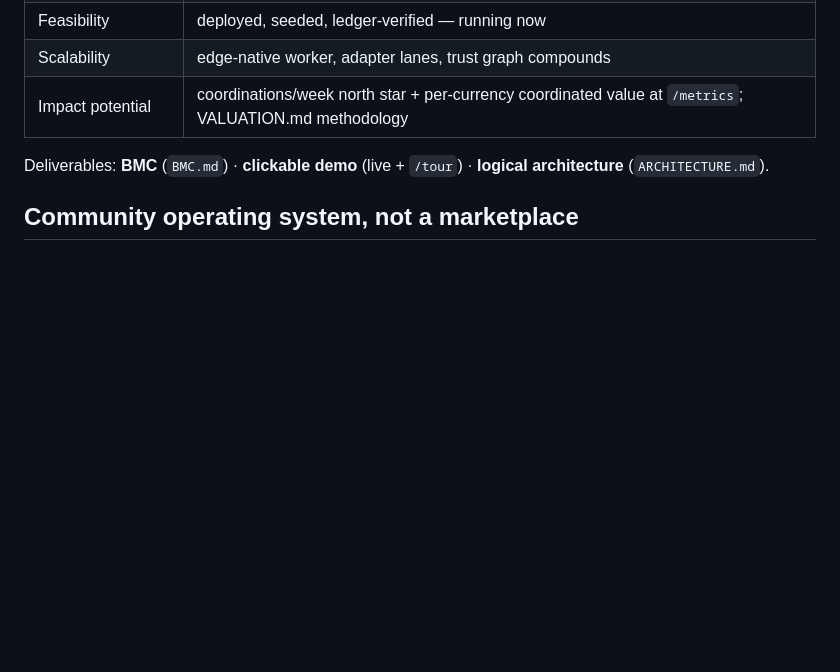
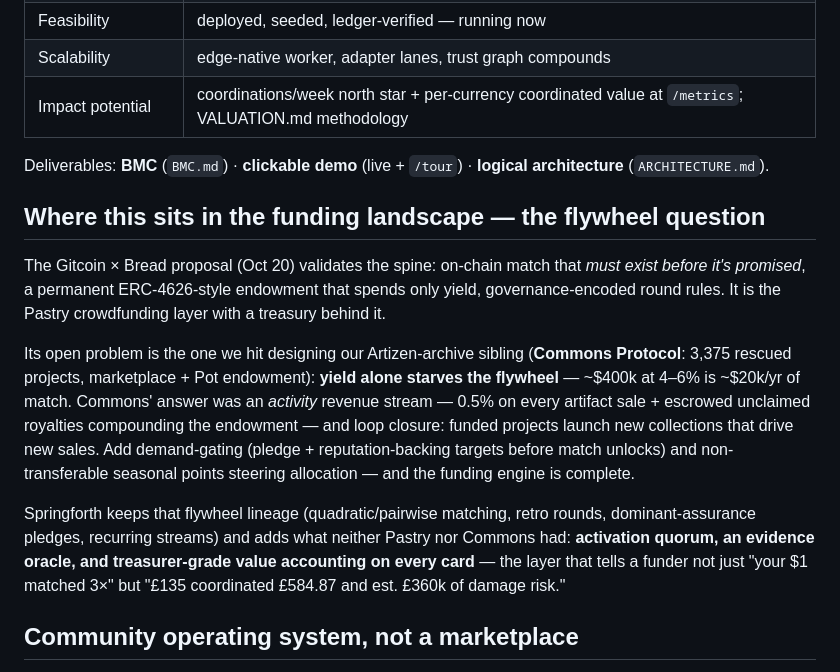
Before and after one commit to TerexitariusStomp/springforth, a Markdown page: docs/hackathon/PITCH.md, the part around the change. Drawn GitHub-style; blank space fills up the shorter version.

Commit message:
Pitch: Gitcoin×Bread landscape section informed by Commons flywheel
Yield-only match starves early rounds — Commons' fix was activity fees +
escrowed royalties feeding the endowment, plus demand-gating and loop
closure (funded projects reseed supply). Position Springforth as the
coordination+evidence+valuation layer neither rail has.

Generated with [Devin](https://devin.ai)

Co-Authored-By: Devin <158243242+devin-ai-integration[bot]@users.noreply.github.com>

```diff
--- a/docs/hackathon/PITCH.md
+++ b/docs/hackathon/PITCH.md
@@ -74,6 +74,30 @@ framing: community currency is already denominated in the local unit (KES).
 Deliverables: **BMC** (`BMC.md`) · **clickable demo** (live + `/tour`) ·
 **logical architecture** (`ARCHITECTURE.md`).
 
+## Where this sits in the funding landscape — the flywheel question
+
+The Gitcoin × Bread proposal (Oct 20) validates the spine: on-chain match
+that *must exist before it's promised*, a permanent ERC-4626-style
+endowment that spends only yield, governance-encoded round rules. It is
+the Pastry crowdfunding layer with a treasury behind it.
+
+Its open problem is the one we hit designing our Artizen-archive sibling
+(**Commons Protocol**: 3,375 rescued projects, marketplace + Pot
+endowment): **yield alone starves the flywheel** — ~$400k at 4–6% is
+~$20k/yr of match. Commons' answer was an *activity* revenue stream —
+0.5% on every artifact sale + escrowed unclaimed royalties compounding
+the endowment — and loop closure: funded projects launch new collections
+that drive new sales. Add demand-gating (pledge + reputation-backing
+targets before match unlocks) and non-transferable seasonal points
+steering allocation — and the funding engine is complete.
+
+Springforth keeps that flywheel lineage (quadratic/pairwise matching,
+retro rounds, dominant-assurance pledges, recurring streams) and adds
+what neither Pastry nor Commons had: **activation quorum, an evidence
+oracle, and treasurer-grade value accounting on every card** — the
+layer that tells a funder not just "your $1 matched 3×" but "£135
+coordinated £584.87 and est. £360k of damage risk."
+
 ## Community operating system, not a marketplace
 
 Following the mentor guidance in the hackathon notebook (Richard Peers'
```
